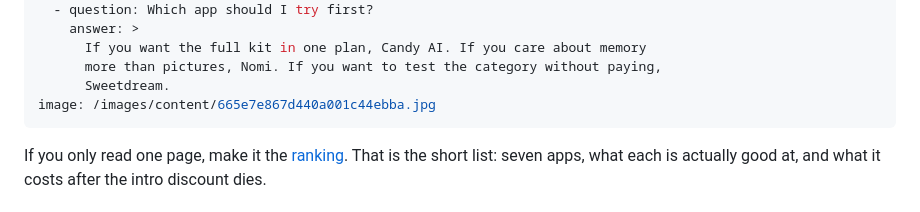
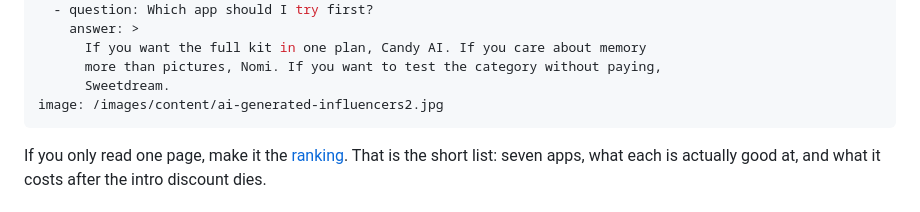
Before and after one commit to ridic2009/aigf-geo-network, a Markdown page: content/en/index.md, the part around the change. Drawn GitHub-style.

Commit message:
content: update index.md

```diff
--- a/content/en/index.md
+++ b/content/en/index.md
@@ -44,7 +44,7 @@ faq:
       If you want the full kit in one plan, Candy AI. If you care about memory
       more than pictures, Nomi. If you want to test the category without paying,
       Sweetdream.
-image: /images/content/665e7e867d440a001c44ebba.jpg
+image: /images/content/ai-generated-influencers2.jpg
 ---
 If you only read one page, make it the [ranking](/best-ai-girlfriend-apps/). That is the short list: seven apps, what each is actually good at, and what it costs after the intro discount dies.
 
```
